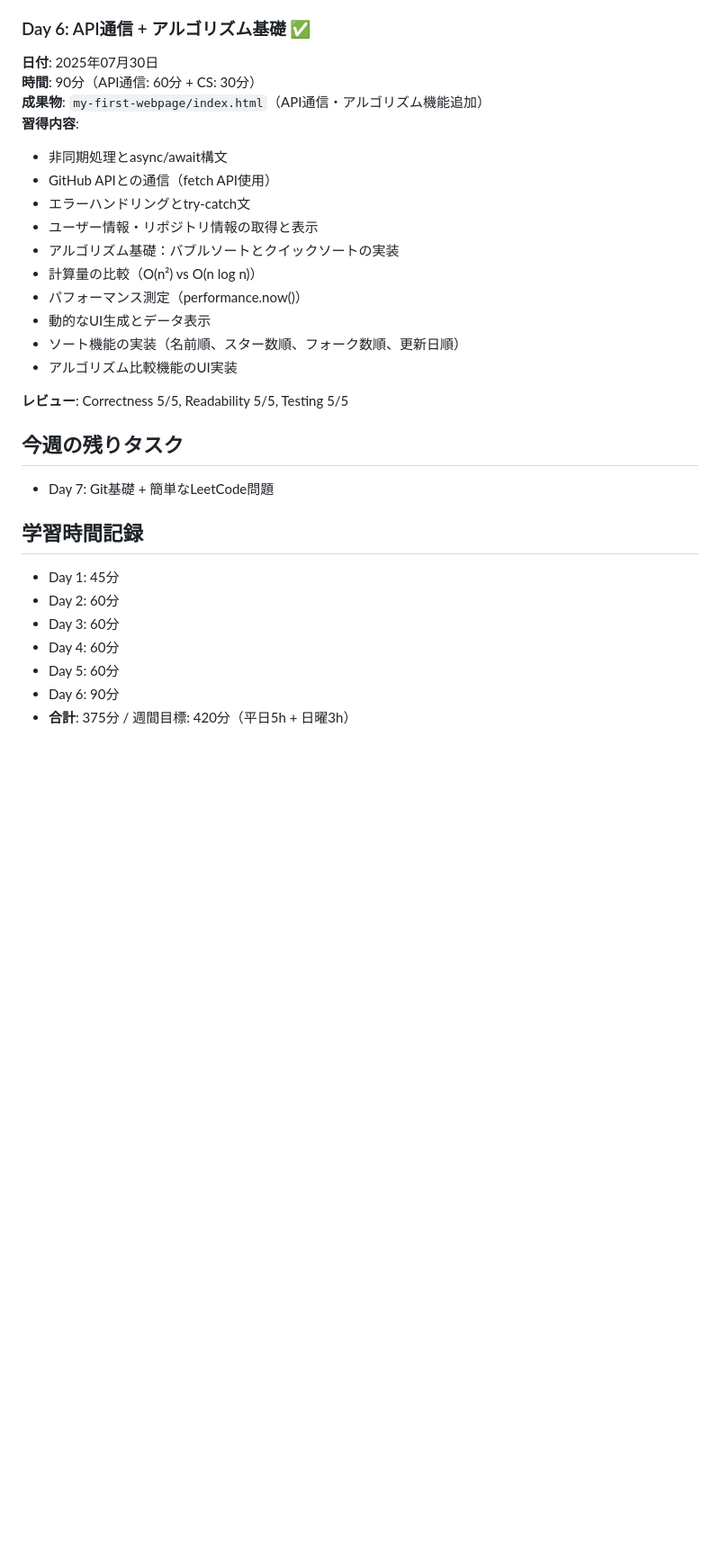
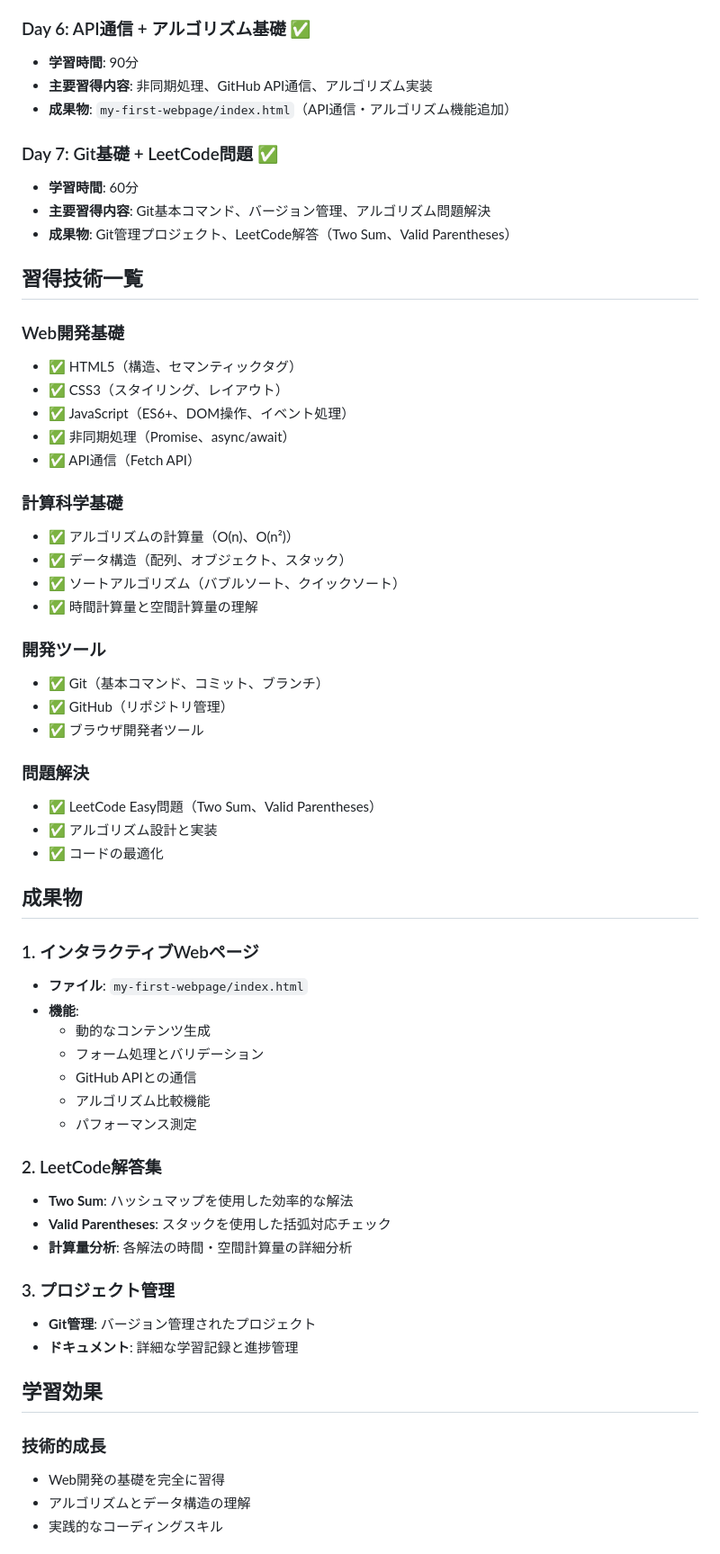
Before and after one commit to bskcorona-github/roadmap_gafam, a Markdown page: docs/progress/week1.md, the part around the change printed below. Shown: that part at 90% size. Drawn GitHub-style; blank space fills up the shorter version.

```diff
--- a/docs/progress/week1.md
+++ b/docs/progress/week1.md
@@ -71,30 +35,63 @@
 
 ### Day 6: API通信 + アルゴリズム基礎 ✅
-**日付**: 2025年07月30日
-**時間**: 90分（API通信: 60分 + CS: 30分）
-**成果物**: `my-first-webpage/index.html`（API通信・アルゴリズム機能追加）
-**習得内容**:
-- 非同期処理とasync/await構文
-- GitHub APIとの通信（fetch API使用）
-- エラーハンドリングとtry-catch文
-- ユーザー情報・リポジトリ情報の取得と表示
-- アルゴリズム基礎：バブルソートとクイックソートの実装
-- 計算量の比較（O(n²) vs O(n log n)）
-- パフォーマンス測定（performance.now()）
-- 動的なUI生成とデータ表示
-- ソート機能の実装（名前順、スター数順、フォーク数順、更新日順）
-- アルゴリズム比較機能のUI実装
+- **学習時間**: 90分
+- **主要習得内容**: 非同期処理、GitHub API通信、アルゴリズム実装
+- **成果物**: `my-first-webpage/index.html`（API通信・アルゴリズム機能追加）
 
-**レビュー**: Correctness 5/5, Readability 5/5, Testing 5/5
+### Day 7: Git基礎 + LeetCode問題 ✅
+- **学習時間**: 60分
+- **主要習得内容**: Git基本コマンド、バージョン管理、アルゴリズム問題解決
+- **成果物**: Git管理プロジェクト、LeetCode解答（Two Sum、Valid Parentheses）
 
-## 今週の残りタスク
-- Day 7: Git基礎 + 簡単なLeetCode問題
+## 習得技術一覧
 
-## 学習時間記録
-- Day 1: 45分
-- Day 2: 60分
-- Day 3: 60分
-- Day 4: 60分
-- Day 5: 60分
-- Day 6: 90分
-- **合計**: 375分 / 週間目標: 420分（平日5h + 日曜3h）
+### Web開発基礎
+- ✅ HTML5（構造、セマンティックタグ）
+- ✅ CSS3（スタイリング、レイアウト）
+- ✅ JavaScript（ES6+、DOM操作、イベント処理）
+- ✅ 非同期処理（Promise、async/await）
+- ✅ API通信（Fetch API）
+
+### 計算科学基礎
+- ✅ アルゴリズムの計算量（O(n)、O(n²)）
+- ✅ データ構造（配列、オブジェクト、スタック）
+- ✅ ソートアルゴリズム（バブルソート、クイックソート）
+- ✅ 時間計算量と空間計算量の理解
+
+### 開発ツール
+- ✅ Git（基本コマンド、コミット、ブランチ）
+- ✅ GitHub（リポジトリ管理）
+- ✅ ブラウザ開発者ツール
+
+### 問題解決
+- ✅ LeetCode Easy問題（Two Sum、Valid Parentheses）
+- ✅ アルゴリズム設計と実装
+- ✅ コードの最適化
+
+## 成果物
+
+### 1. インタラクティブWebページ
+- **ファイル**: `my-first-webpage/index.html`
+- **機能**:
+  - 動的なコンテンツ生成
+  - フォーム処理とバリデーション
+  - GitHub APIとの通信
+  - アルゴリズム比較機能
+  - パフォーマンス測定
+
+### 2. LeetCode解答集
+- **Two Sum**: ハッシュマップを使用した効率的な解法
+- **Valid Parentheses**: スタックを使用した括弧対応チェック
+- **計算量分析**: 各解法の時間・空間計算量の詳細分析
+
+### 3. プロジェクト管理
+- **Git管理**: バージョン管理されたプロジェクト
+- **ドキュメント**: 詳細な学習記録と進捗管理
+
+## 学習効果
+
+### 技術的成長
+- Web開発の基礎を完全に習得
+- アルゴリズムとデータ構造の理解
+- 実践的なコーディングスキル
+
```
Also changed, not shown: other parts of docs/progress/week1.md (+48 -58 lines).
